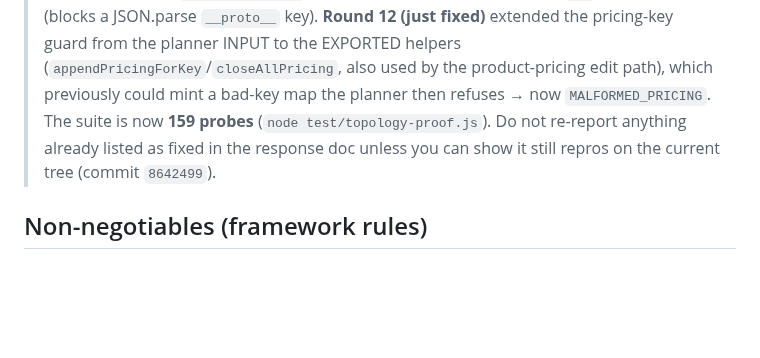
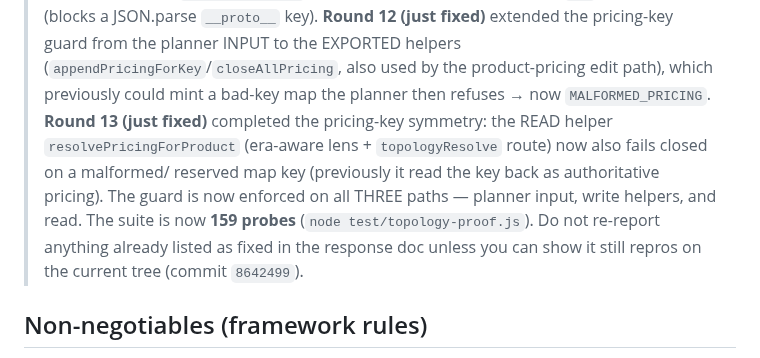
Before and after one commit to bangonbrows/bob-stock, a Markdown page: PASTE-TO-AUDITORS-ORG-W1W2.md, the part around the change. Drawn GitHub-style; blank space fills up the shorter version.

Commit message:
Org W2: note round-13 read-path symmetry in auditor pack context
Co-Authored-By: Claude Opus 4.8 <noreply@anthropic.com>

```diff
--- a/PASTE-TO-AUDITORS-ORG-W1W2.md
+++ b/PASTE-TO-AUDITORS-ORG-W1W2.md
@@ -20,9 +20,12 @@ Both auditors run **in parallel** (paper + LOCAL logic; the Logic Apps are NOT a
 > constrained to `'*'`/productId (blocks a JSON.parse `__proto__` key). **Round 12 (just fixed)** extended the
 > pricing-key guard from the planner INPUT to the EXPORTED helpers (`appendPricingForKey`/`closeAllPricing`, also
 > used by the product-pricing edit path), which previously could mint a bad-key map the planner then refuses →
-> now `MALFORMED_PRICING`. The suite is now **159 probes** (`node test/topology-proof.js`). Do not re-report
-> anything already listed as fixed in the response doc unless you can show it still repros on the current tree
-> (commit `8642499`).
+> now `MALFORMED_PRICING`. **Round 13 (just fixed)** completed the pricing-key symmetry: the READ helper
+> `resolvePricingForProduct` (era-aware lens + `topologyResolve` route) now also fails closed on a malformed/
+> reserved map key (previously it read the key back as authoritative pricing). The guard is now enforced on all
+> THREE paths — planner input, write helpers, and read. The suite is now **159 probes**
+> (`node test/topology-proof.js`). Do not re-report anything already listed as fixed in the response doc unless
+> you can show it still repros on the current tree (commit `8642499`).
 
 ## Non-negotiables (framework rules)
 - **RUN it, don't just read it.** `azure-functions/src/functions/topology.js` is PURE — it takes the intent +
```
